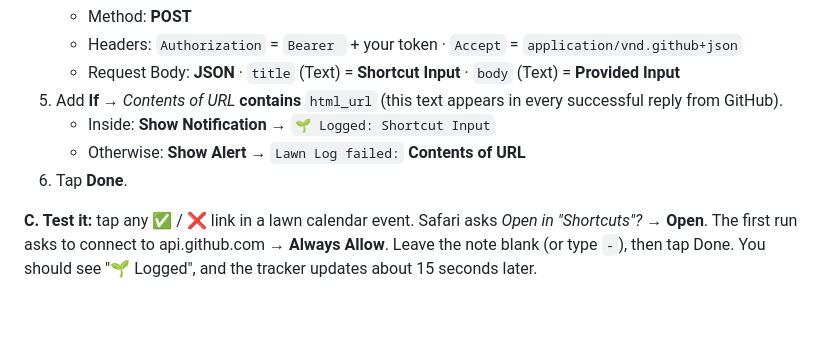
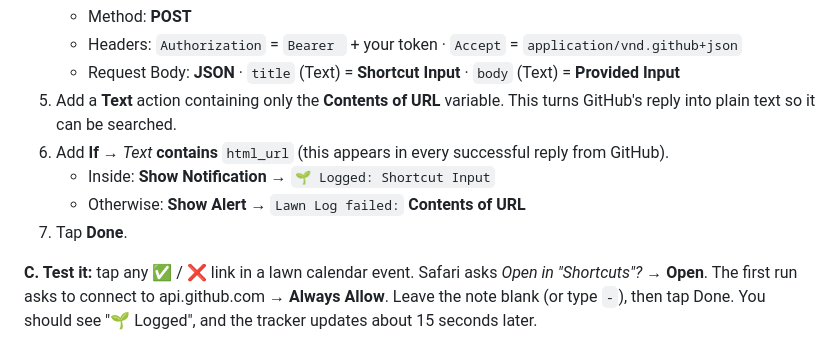
Before and after one commit to bwspargo3/Weather-and-Lawn, a Markdown page: LAWN_TRACKER.md, the part around the change. Rendered like a GitHub page; blank space fills up the shorter version.

Commit message:
Fix Lawn Log shortcut success check: convert reply to text first
Co-Authored-By: Claude Opus 5.5 <noreply@anthropic.com>
Claude-Session: https://claude.ai/code/session_016pCzefUgtdCddfA8FBqLjL

```diff
--- a/LAWN_TRACKER.md
+++ b/LAWN_TRACKER.md
@@ -388,10 +388,11 @@ Each one alerts at 9 AM. Its notes link back to its section here and include **
    - Method: **POST**
    - Headers: `Authorization` = `Bearer ` + your token · `Accept` = `application/vnd.github+json`
    - Request Body: **JSON** · `title` (Text) = **Shortcut Input** · `body` (Text) = **Provided Input**
-5. Add **If** → *Contents of URL* **contains** `html_url` (this text appears in every successful reply from GitHub).
+5. Add a **Text** action containing only the **Contents of URL** variable. This turns GitHub's reply into plain text so it can be searched.
+6. Add **If** → *Text* **contains** `html_url` (this appears in every successful reply from GitHub).
    - Inside: **Show Notification** → `🌱 Logged: Shortcut Input`
    - Otherwise: **Show Alert** → `Lawn Log failed:` **Contents of URL**
-6. Tap **Done**.
+7. Tap **Done**.
 
 **C. Test it:** tap any ✅ / ❌ link in a lawn calendar event. Safari asks *Open in "Shortcuts"?* → **Open**. The first run asks to connect to api.github.com → **Always Allow**. Leave the note blank (or type `-`), then tap Done. You should see "🌱 Logged", and the tracker updates about 15 seconds later.
 
```
